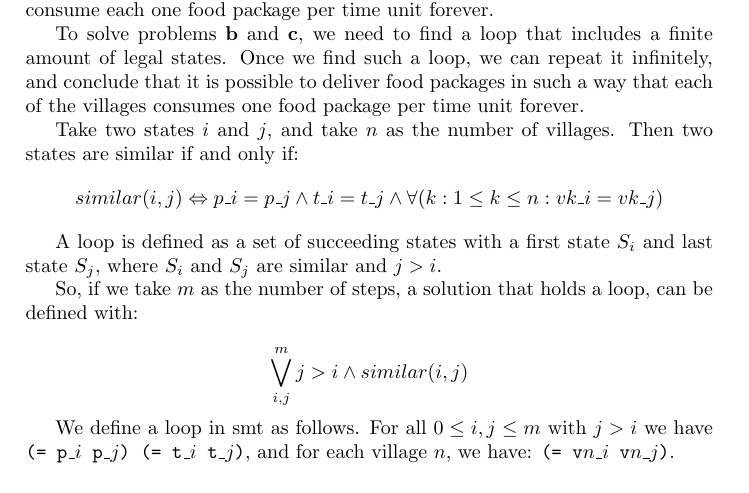
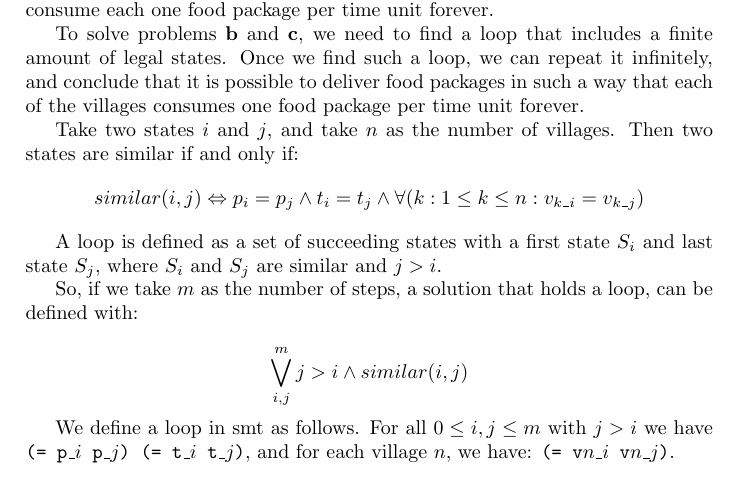
Before and after one commit to HeinvanBeers/Automated-Reasoning, a LaTeX document (Part 2/Document/document.tex): part of page 5 of 6, cut so that both start at the same text. Compiled offline with pdfLaTeX.

Commit message:
Made variables consistent

```diff
--- a/Part 2/Document/document.tex
+++ b/Part 2/Document/document.tex
@@ -171,7 +171,7 @@ $\cdots \cdots$
 	To solve problems \textbf{b} and \textbf{c}, we need to find a loop that includes a finite amount of legal states. Once we find such a loop, we can repeat it infinitely, and conclude that it is possible to deliver food packages in such a way that each of the villages consumes one food package per time unit forever.
 
 	Take two states $i$ and $j$, and take $n$ as the number of villages. Then two states are similar if and only if:
-	$$similar(i, j) \Leftrightarrow p\_i = p\_j \wedge t\_i = t\_j \wedge \forall (k: 1 \leq k \leq n : vk\_i = vk\_j)$$
+	$$similar(i, j) \Leftrightarrow p_i = p_j \wedge t_i = t_j \wedge \forall (k: 1 \leq k \leq n : v_{k\_i} = v_{k\_j})$$
 
 	A loop is defined as a set of succeeding states with a first state $S_i$ and last state $S_j$, where $S_i$ and $S_j$ are similar and $j > i$.
 
```
